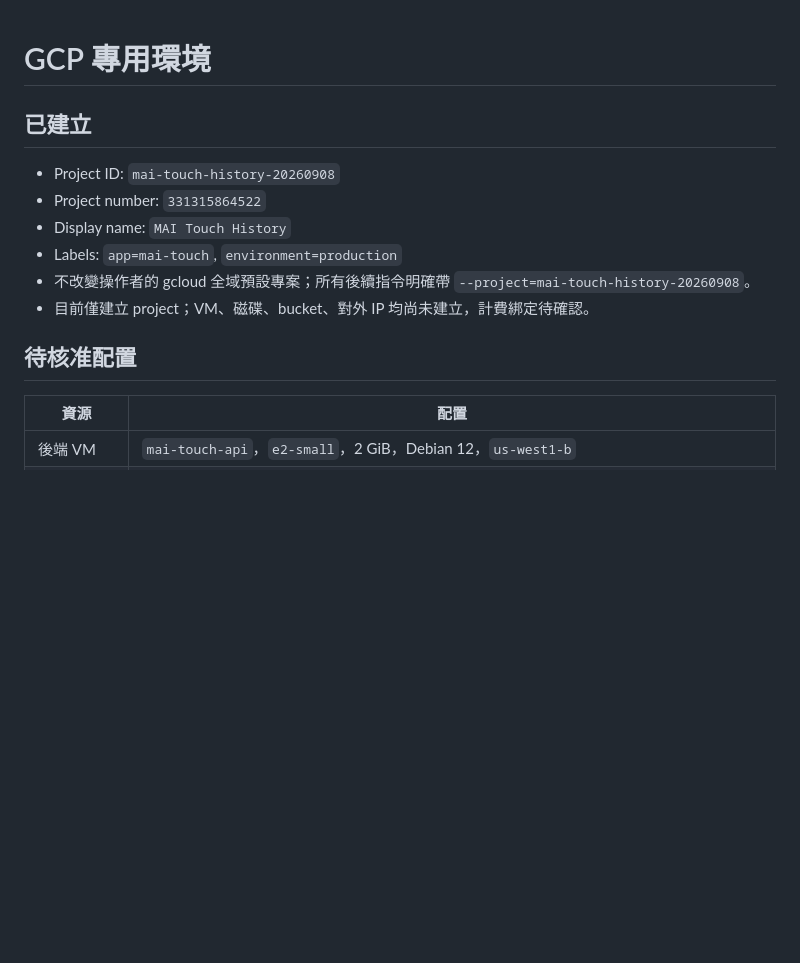
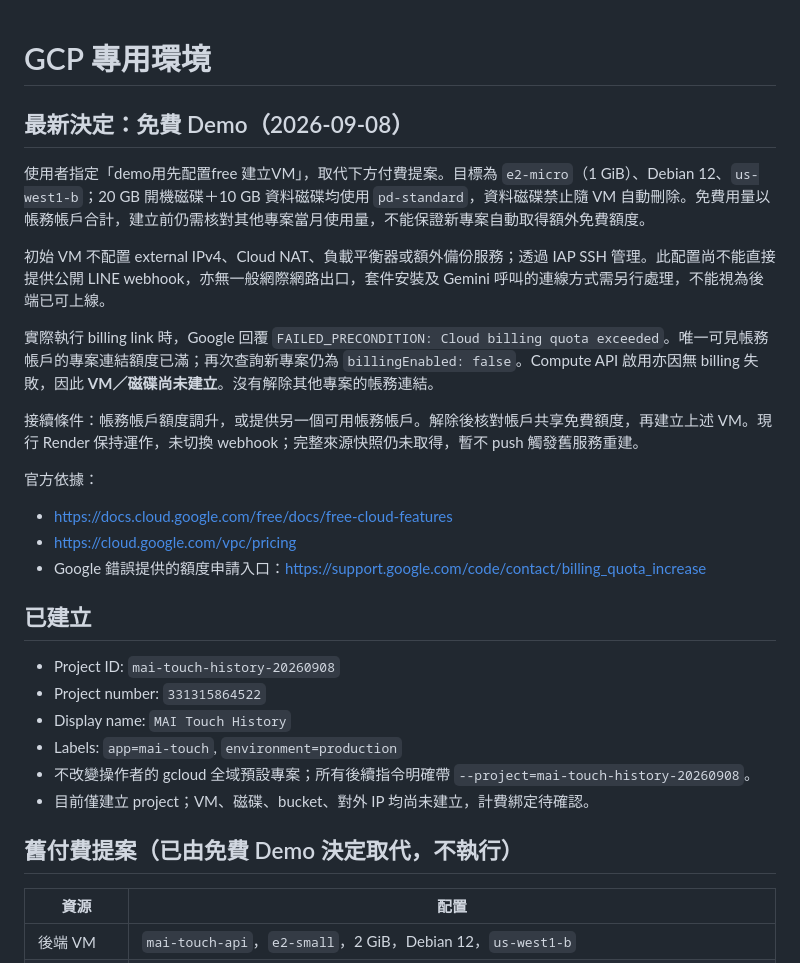
Before and after one commit to DONG-WEI-YANG/mai-touch-line-demo, a Markdown page: docs/GCP_DEPLOYMENT.md, the part around the change. GitHub-like rendering; blank space fills up the shorter version.

Commit message:
docs(gcp): record free demo configuration and billing quota blocker

```diff
--- a/docs/GCP_DEPLOYMENT.md
+++ b/docs/GCP_DEPLOYMENT.md
@@ -1,4 +1,19 @@
 # GCP 專用環境
+
+## 最新決定：免費 Demo（2026-09-08）
+
+使用者指定「demo用先配置free 建立VM」，取代下方付費提案。目標為 `e2-micro`（1 GiB）、Debian 12、`us-west1-b`；20 GB 開機磁碟＋10 GB 資料磁碟均使用 `pd-standard`，資料磁碟禁止隨 VM 自動刪除。免費用量以帳務帳戶合計，建立前仍需核對其他專案當月使用量，不能保證新專案自動取得額外免費額度。
+
+初始 VM 不配置 external IPv4、Cloud NAT、負載平衡器或額外備份服務；透過 IAP SSH 管理。此配置尚不能直接提供公開 LINE webhook，亦無一般網際網路出口，套件安裝及 Gemini 呼叫的連線方式需另行處理，不能視為後端已可上線。
+
+實際執行 billing link 時，Google 回覆 `FAILED_PRECONDITION: Cloud billing quota exceeded`。唯一可見帳務帳戶的專案連結額度已滿；再次查詢新專案仍為 `billingEnabled: false`。Compute API 啟用亦因無 billing 失敗，因此 **VM／磁碟尚未建立**。沒有解除其他專案的帳務連結。
+
+接續條件：帳務帳戶額度調升，或提供另一個可用帳務帳戶。解除後核對帳戶共享免費額度，再建立上述 VM。現行 Render 保持運作，未切換 webhook；完整來源快照仍未取得，暫不 push 觸發舊服務重建。
+
+官方依據：
+- https://docs.cloud.google.com/free/docs/free-cloud-features
+- https://cloud.google.com/vpc/pricing
+- Google 錯誤提供的額度申請入口：https://support.google.com/code/contact/billing_quota_increase
 
 ## 已建立
 
@@ -9,7 +24,7 @@
 - 不改變操作者的 gcloud 全域預設專案；所有後續指令明確帶 `--project=mai-touch-history-20260908`。
 - 目前僅建立 project；VM、磁碟、bucket、對外 IP 均尚未建立，計費綁定待確認。
 
-## 待核准配置
+## 舊付費提案（已由免費 Demo 決定取代，不執行）
 
 | 資源 | 配置 |
 |---|---|
```
Also changed, not shown: AGENTS.md (+7 -0 lines).
